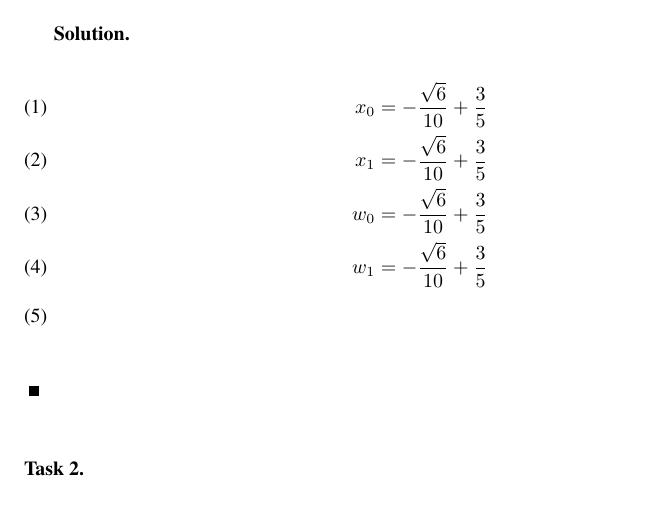
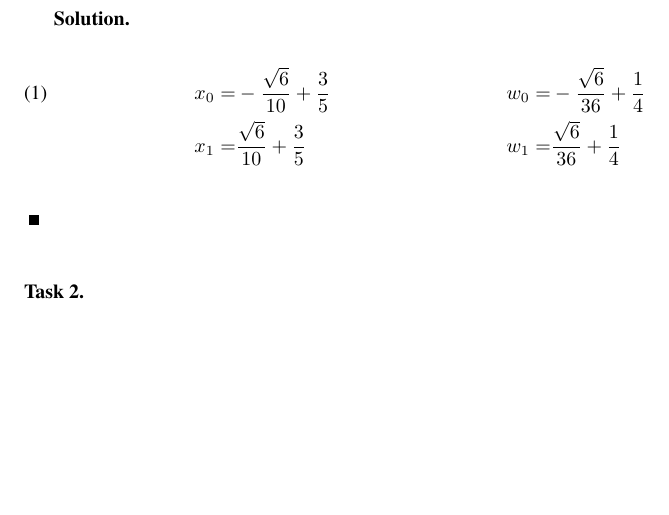
Before and after one commit to emiljoha/NUMA12, a LaTeX problem sheet (homework_6/report.tex, which reads homework_6/task_1.tex): part of page 1 of 2 before the commit and part of the page after it, cut so that both start at the same text, the shorter picture padded with empty space. Compiled offline with pdfLaTeX.

Commit message:
Solution to task 1. But not written down the argument.

```diff
--- a/homework_6/task_1.tex
+++ b/homework_6/task_1.tex
@@ -4,10 +4,17 @@
 
 
 \begin{solution}
-\begin{align}
-x_0 = - \frac{\sqrt{6}}{10} + \frac{3}{5} \\
-x_1 = - \frac{\sqrt{6}}{10} + \frac{3}{5} \\
-w_0 = - \frac{\sqrt{6}}{10} + \frac{3}{5} \\
-w_1 = - \frac{\sqrt{6}}{10} + \frac{3}{5} \\
-\end{align}
+  \begin{align}
+     x_0 = &- \frac{\sqrt{6}}{10} + \frac{3}{5} \; &
+    w_0 = &- \frac{\sqrt{6}}{36} + \frac{1}{4}  \\
+    \nonumber
+    x_1 = &\frac{\sqrt{6}}{10} + \frac{3}{5} \; &
+    w_1 = & \frac{\sqrt{6}}{36} + \frac{1}{4}
+  \end{align}
 \end{solution}
+
+
+%%% Local Variables:
+%%% mode: latex
+%%% TeX-master: "report"
+%%% End:
```
Also changed, not shown: homework_6/code/task_1.py (+3 -3 lines).
